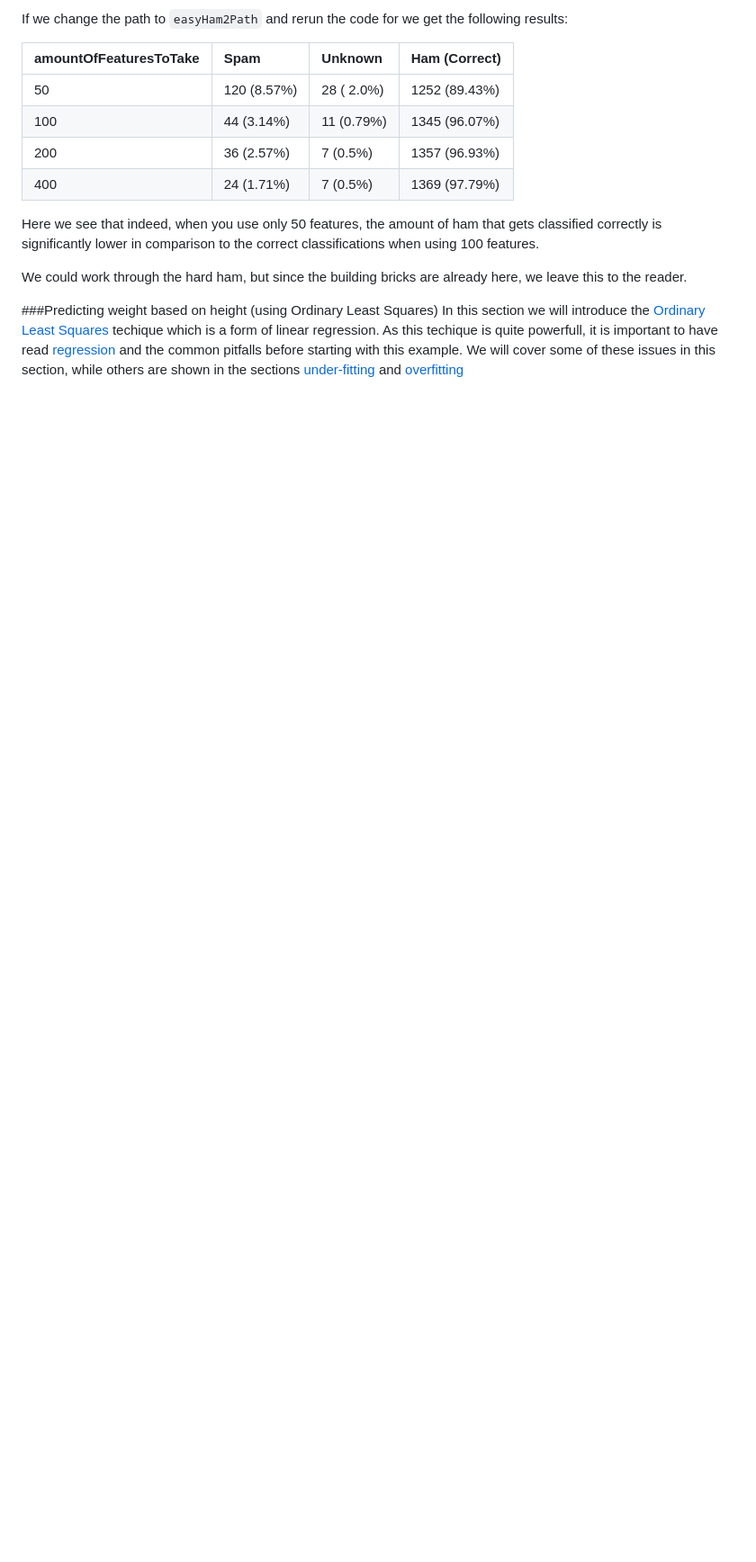
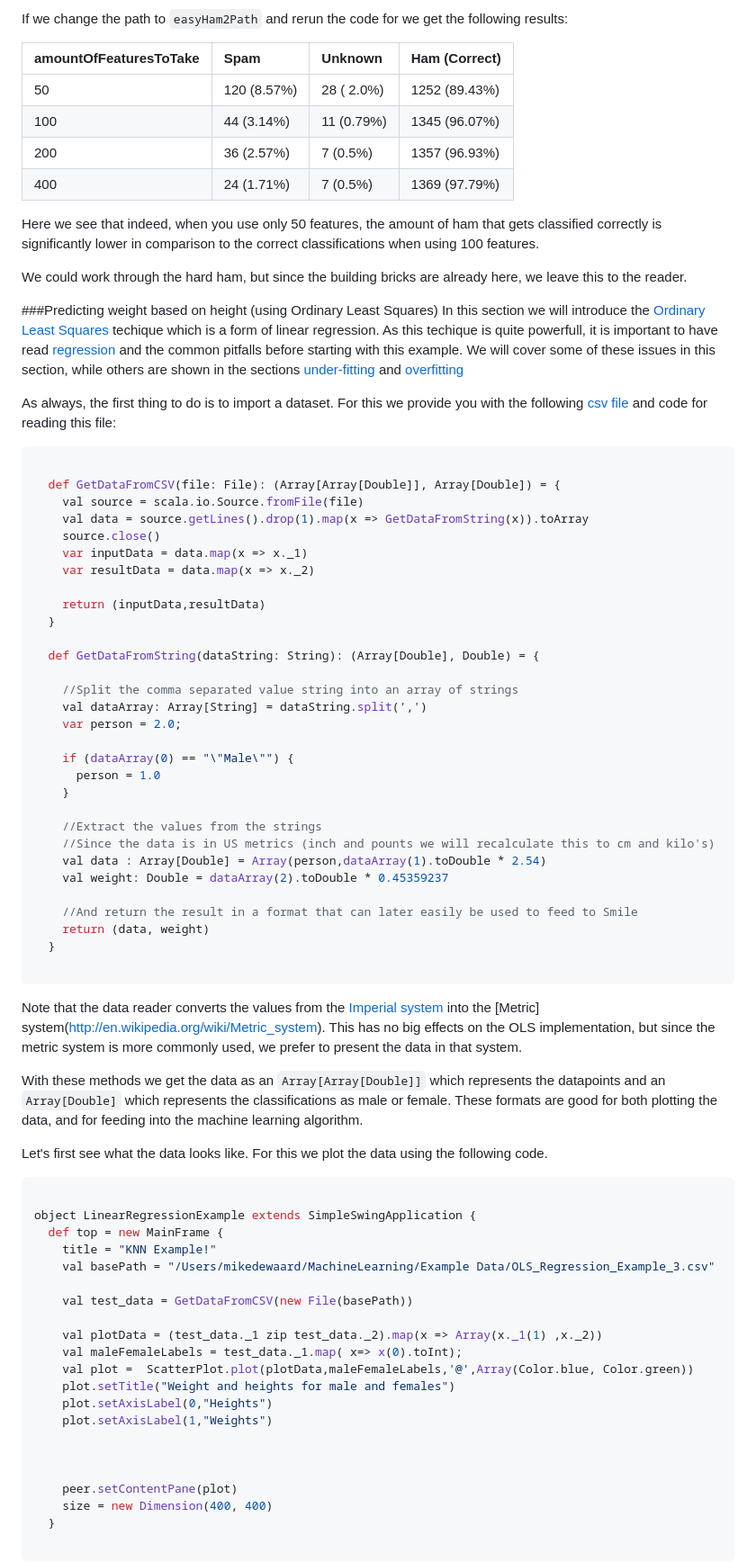
Before and after one commit to Xyclade/MachineLearning, a Markdown page: Readme.md, the part around the change printed below. Shown: that part at 90% size. Drawn GitHub-style; blank space fills up the shorter version.

````diff
--- a/Readme.md
+++ b/Readme.md
@@ -416,3 +416,70 @@ We could work through the hard ham, but since the building bricks are already he
 In this section we will introduce the [Ordinary Least Squares](http://en.wikipedia.org/wiki/Ordinary_least_squares) techique which is a form of linear regression. As this techique is quite powerfull, it is important to have read [regression](#regression) and the common pitfalls before starting with this example. We will cover some of these issues in this section, while others are shown in the sections [under-fitting](#under-fitting) and [overfitting](#overfitting)
 
 
+As always, the first thing to do is to import a dataset. For this we provide you with the following [csv file](./Example%20Data/OLS_Regression_Example_3.csv) and code for reading this file:
+
+
+```scala
+
+  def GetDataFromCSV(file: File): (Array[Array[Double]], Array[Double]) = {
+    val source = scala.io.Source.fromFile(file)
+    val data = source.getLines().drop(1).map(x => GetDataFromString(x)).toArray
+    source.close()
+    var inputData = data.map(x => x._1)
+    var resultData = data.map(x => x._2)
+
+    return (inputData,resultData)
+  }
+
+  def GetDataFromString(dataString: String): (Array[Double], Double) = {
+
+    //Split the comma separated value string into an array of strings
+    val dataArray: Array[String] = dataString.split(',')
+    var person = 2.0;
+
+    if (dataArray(0) == "\"Male\"") {
+      person = 1.0
+    }
+
+    //Extract the values from the strings
+    //Since the data is in US metrics (inch and pounts we will recalculate this to cm and kilo's)
+    val data : Array[Double] = Array(person,dataArray(1).toDouble * 2.54)
+    val weight: Double = dataArray(2).toDouble * 0.45359237
+
+    //And return the result in a format that can later easily be used to feed to Smile
+    return (data, weight)
+  }
+
+```
+
+Note that the data reader converts the values from the [Imperial system](http://en.wikipedia.org/wiki/Imperial_units) into the [Metric] system(http://en.wikipedia.org/wiki/Metric_system). This has no big effects on the OLS implementation, but since the metric system is more commonly used, we prefer to present the data in that system.
+
+With these methods we get the data as an ```Array[Array[Double]]``` which represents the datapoints and an ```Array[Double]``` which represents the classifications as male or female. These formats are good for both plotting the data, and for feeding into the machine learning algorithm.
+
+Let's first see what the data looks like. For this we plot the data using the following code.
+
+
+```scala
+
+object LinearRegressionExample extends SimpleSwingApplication {
+  def top = new MainFrame {
+    title = "KNN Example!"
+    val basePath = "/Users/mikedewaard/MachineLearning/Example Data/OLS_Regression_Example_3.csv"
+
+    val test_data = GetDataFromCSV(new File(basePath))
+
+    val plotData = (test_data._1 zip test_data._2).map(x => Array(x._1(1) ,x._2))
+    val maleFemaleLabels = test_data._1.map( x=> x(0).toInt);
+    val plot =  ScatterPlot.plot(plotData,maleFemaleLabels,'@',Array(Color.blue, Color.green))
+    plot.setTitle("Weight and heights for male and females")
+    plot.setAxisLabel(0,"Heights")
+    plot.setAxisLabel(1,"Weights")
+
+
+
+    peer.setContentPane(plot)
+    size = new Dimension(400, 400)
+  }
+
+```
+
````
Also changed, not shown: other parts of Readme.md (+28 -5 lines), Images/HumanDataPoints.png (added), Images/MaleFemalePlot.png (added), 1 other file.
